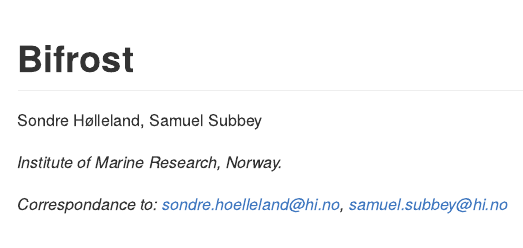
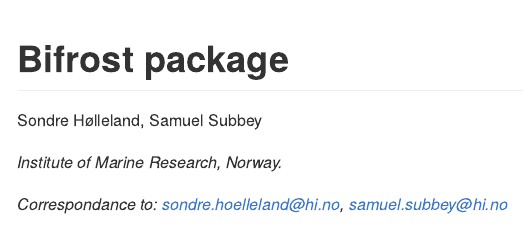
Before and after one commit to IMRpelagic/bifrost, an R Markdown document (README.Rmd): the page in a window 1100 px wide, from its top. The pictures show the output file README.md that the author committed with the source, drawn offline in the style of GitHub.

Commit message:
Edit headline

````diff
--- a/README.Rmd
+++ b/README.Rmd
@@ -13,7 +13,7 @@
 )
 ```
 
-# Bifrost
+# Bifrost package
 Sondre Hølleland, Samuel Subbey
 <!-- badges: start -->
 <!-- badges: end -->
````
Also changed, not shown: README.md.
